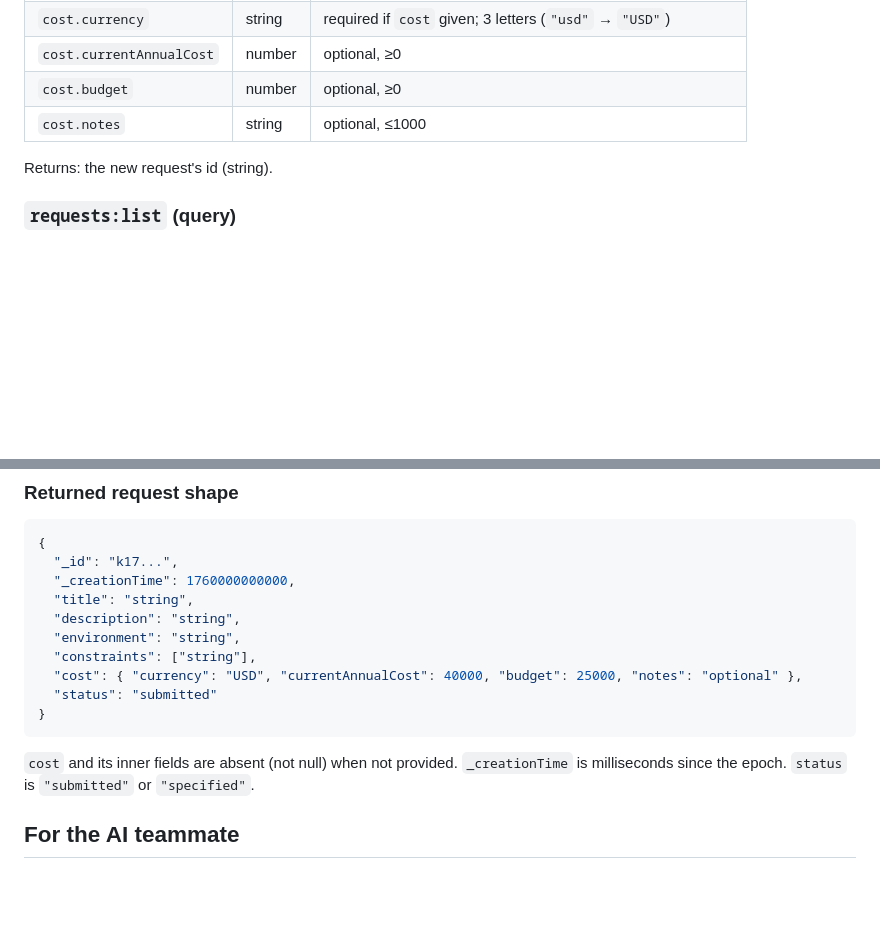
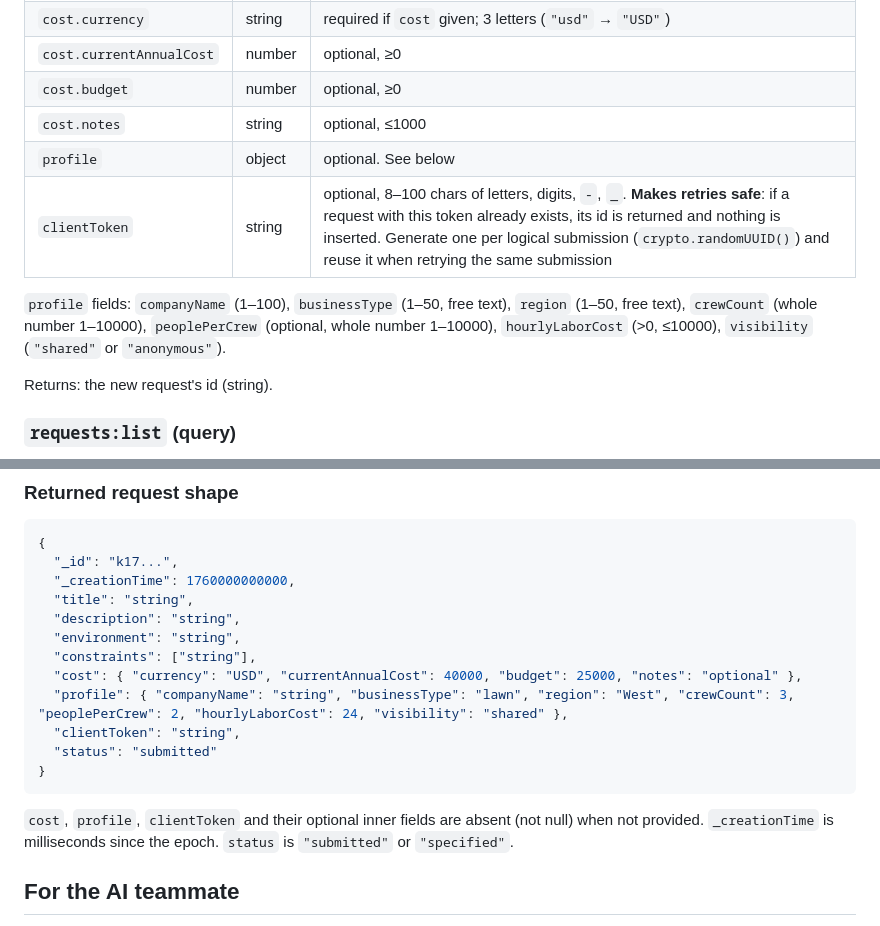
Before and after one commit to danielwork12121-lab/Rivet, a Markdown page: docs/frontend-integration.md, 2 parts joined by grey strips. Rendered like a GitHub page; blank space fills up the shorter version.

Commit message:
Document intake integration, field mapping and local testing
Co-Authored-By: Claude Sonnet 5.5 <noreply@anthropic.com>

````diff
--- a/docs/frontend-integration.md
+++ b/docs/frontend-integration.md
@@ -74,6 +74,12 @@ Titles, descriptions and constraints are stored as the operator typed them and a
 | `cost.currentAnnualCost` | number | optional, ≥0 |
 | `cost.budget` | number | optional, ≥0 |
 | `cost.notes` | string | optional, ≤1000 |
+| `profile` | object | optional. See below |
+| `clientToken` | string | optional, 8–100 chars of letters, digits, `-`, `_`. **Makes retries safe**: if a request with this token already exists, its id is returned and nothing is inserted. Generate one per logical submission (`crypto.randomUUID()`) and reuse it when retrying the same submission |
+
+`profile` fields: `companyName` (1–100), `businessType` (1–50, free text), `region` (1–50, free text),
+`crewCount` (whole number 1–10000), `peoplePerCrew` (optional, whole number 1–10000),
+`hourlyLaborCost` (>0, ≤10000), `visibility` (`"shared"` or `"anonymous"`).
 
 Returns: the new request's id (string).
 
@@ -93,10 +99,12 @@ Args: `{ id: string }`. Returns the request or `null`. A malformed id rejects.
   "environment": "string",
   "constraints": ["string"],
   "cost": { "currency": "USD", "currentAnnualCost": 40000, "budget": 25000, "notes": "optional" },
+  "profile": { "companyName": "string", "businessType": "lawn", "region": "West", "crewCount": 3, "peoplePerCrew": 2, "hourlyLaborCost": 24, "visibility": "shared" },
+  "clientToken": "string",
   "status": "submitted"
 }
 ```
-`cost` and its inner fields are absent (not null) when not provided.
+`cost`, `profile`, `clientToken` and their optional inner fields are absent (not null) when not provided.
 `_creationTime` is milliseconds since the epoch. `status` is `"submitted"` or `"specified"`.
 
 ## For the AI teammate
````
Also changed, not shown: docs/intake-integration.md (added, +63 -0 lines).
